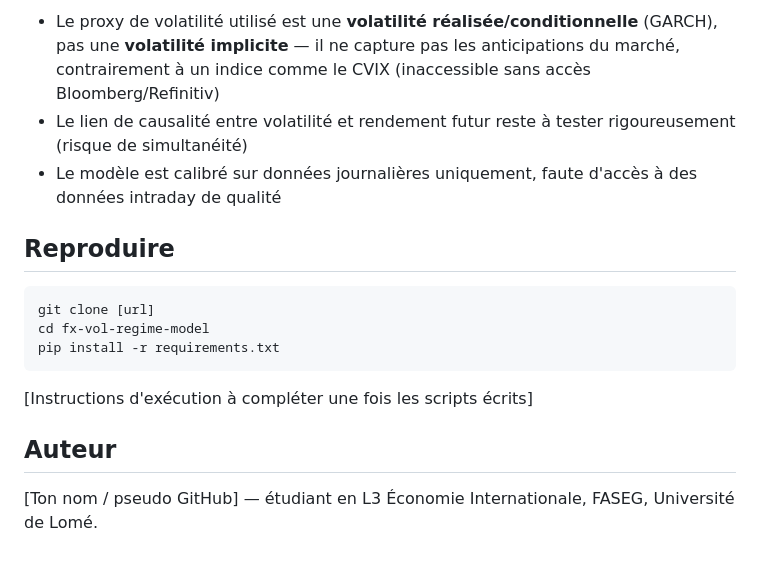
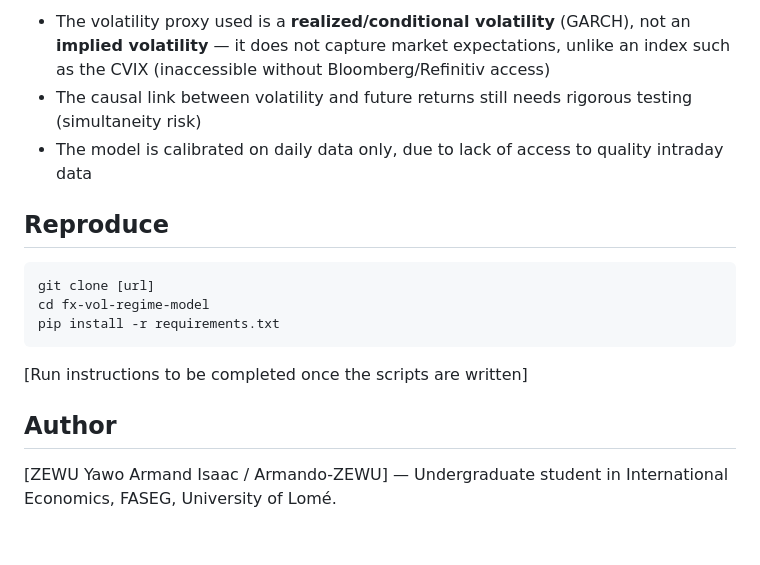
Before and after one commit to Armando-ZEWU/FOREX-VOLATILITY-REGIME-MODEL, a Markdown page: README.md, the part around one of its changes. Rendered like a GitHub page.

````diff
--- a/README.md
+++ b/README.md
@@ -52,9 +54,9 @@ fx-vol-regime-model/
 
-- Le proxy de volatilité utilisé est une **volatilité réalisée/conditionnelle** (GARCH), pas une **volatilité implicite** — il ne capture pas les anticipations du marché, contrairement à un indice comme le CVIX (inaccessible sans accès Bloomberg/Refinitiv)
-- Le lien de causalité entre volatilité et rendement futur reste à tester rigoureusement (risque de simultanéité)
-- Le modèle est calibré sur données journalières uniquement, faute d'accès à des données intraday de qualité
+- The volatility proxy used is a **realized/conditional volatility** (GARCH), not an **implied volatility** — it does not capture market expectations, unlike an index such as the CVIX (inaccessible without Bloomberg/Refinitiv access)
+- The causal link between volatility and future returns still needs rigorous testing (simultaneity risk)
+- The model is calibrated on daily data only, due to lack of access to quality intraday data
 
-## Reproduire
+## Reproduce
 
 ```bash
 git clone [url]
@@ -62,8 +64,8 @@ cd fx-vol-regime-model
 pip install -r requirements.txt
 ```
 
-[Instructions d'exécution à compléter une fois les scripts écrits]
+[Run instructions to be completed once the scripts are written]
 
-## Auteur
+## Author
 
-[Ton nom / pseudo GitHub] — étudiant en L3 Économie Internationale, FASEG, Université de Lomé.
+[ZEWU Yawo Armand Isaac / Armando-ZEWU] — Undergraduate student in International Economics, FASEG, University of Lomé.
````
Also changed, not shown: other parts of README.md (+29 -27 lines).
